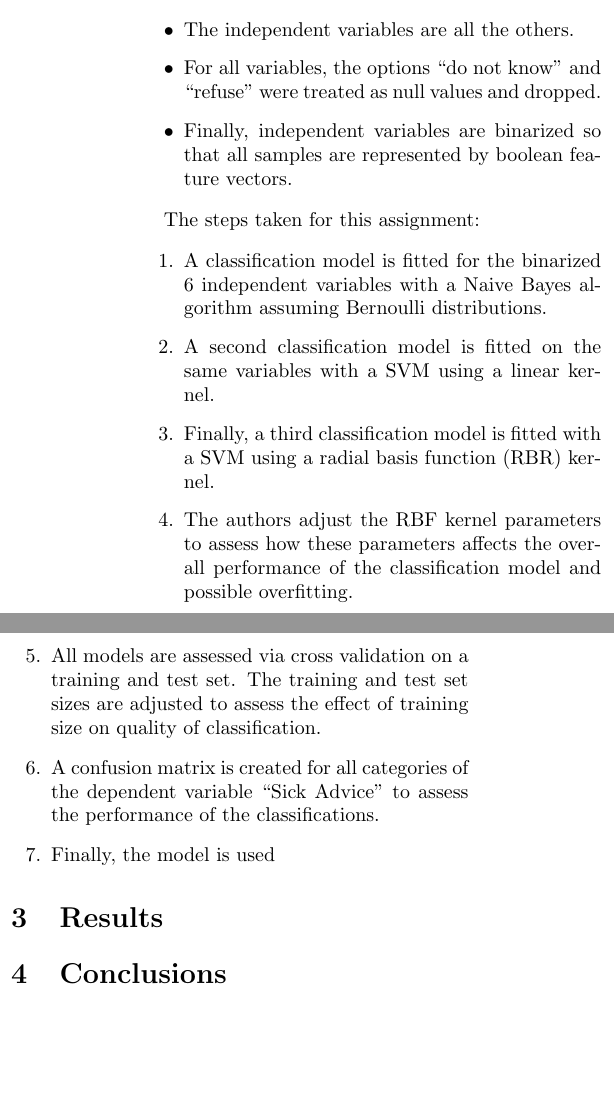
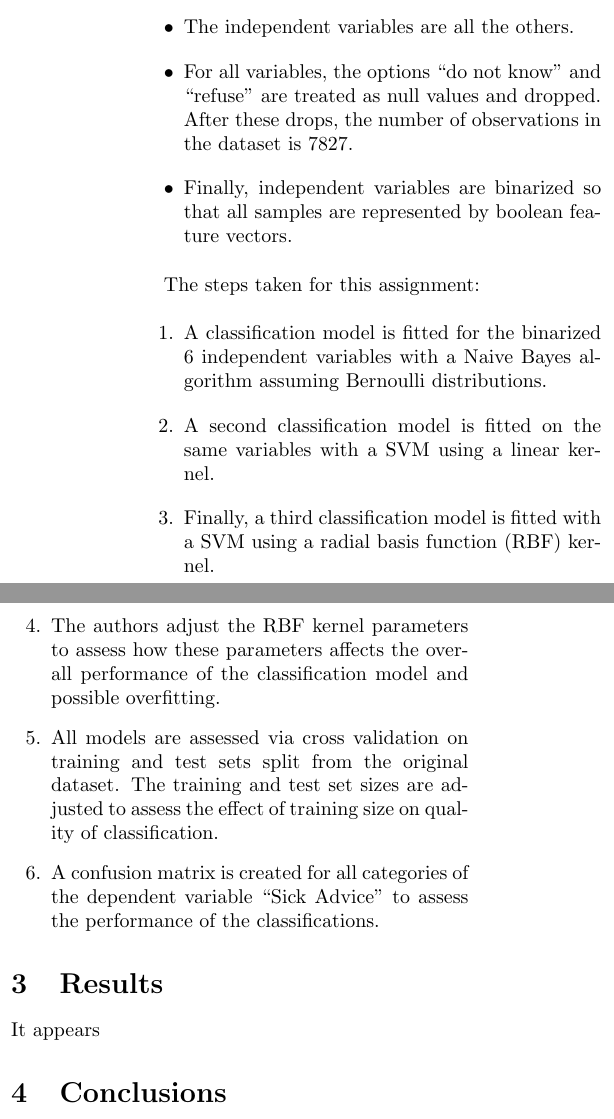
Before and after one commit to michellemho/machine_learning_for_cities, a LaTeX problem sheet (Assignment2/report-template/template-cusp-GX-5006.tex): two parts of the columns of page 2 of 3, joined at a grey line, cut so that both start at the same text, the shorter picture padded with empty space. Compiled offline with pdfLaTeX.

Commit message:
latest version for shay!

```diff
--- a/Assignment2/report-template/template-cusp-GX-5006.tex
+++ b/Assignment2/report-template/template-cusp-GX-5006.tex
@@ -101,7 +101,8 @@ analyses. The authors refer to this variable as `Y'. The goal is to attempt to
 predict how people will seek their medical advice based on other characteristics.
 \item The independent variables are all the others.
 \item  For all variables, the options ``do not know" and ``refuse"
-were treated as null values and dropped.
+are treated as null values and dropped. After these drops, the number of observations
+in the dataset is 7827.
 \item Finally, independent variables are binarized so that all samples are represented
 by boolean feature vectors.
 \end{itemize}
@@ -115,19 +116,19 @@ a Naive Bayes algorithm assuming Bernoulli distributions.
 \item A second classification model is fitted on the same variables with
 a SVM using a linear kernel.
 \item Finally, a third classification model is fitted with a SVM using a radial basis
-function (RBR) kernel.
+function (RBF) kernel.
 \item The authors adjust the RBF kernel parameters to assess how these parameters
 affects the overall performance of the classification model and possible overfitting.
-\item All models are assessed via cross validation on a training and test set. The training
-and test set sizes are adjusted to assess the effect of training size on quality
+\item All models are assessed via cross validation on training and test sets split
+from the original dataset. The training and test set sizes are adjusted to assess the effect of training size on quality
 of classification.
 \item A confusion matrix is created for all categories of the dependent variable
 ``Sick Advice" to assess the performance of the classifications.
-\item Finally, the model is used
 \end{enumerate}
 
+\section{Results}
 
-\section{Results}
+It appears
 
 \section{Conclusions}
 
```
Also changed, not shown: Assignment2/assignm2.pdf (added), Assignment2/report-template/Aetna A2.pdf (added), Assignment2/report-template/Aetna A3.pdf (added), Assignment2/report-template/Aetna B1.pdf (added), Assignment2/report-template/PCA_NaiveBayes.png (added), Assignment2/report-template/cusp-index.png (added), Assignment2/report-template/template-cusp-GX-5006.pdf, Assignment2/report-template/template-cusp-GX-5006.tex (8 more changed lines), 4 other files.
